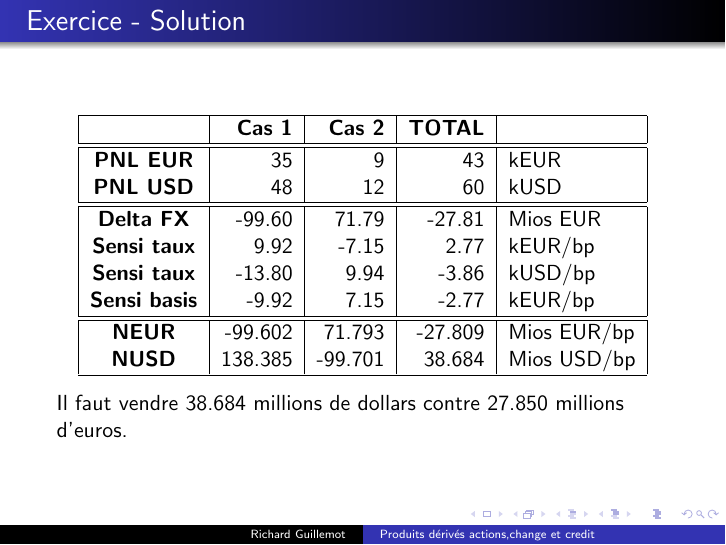
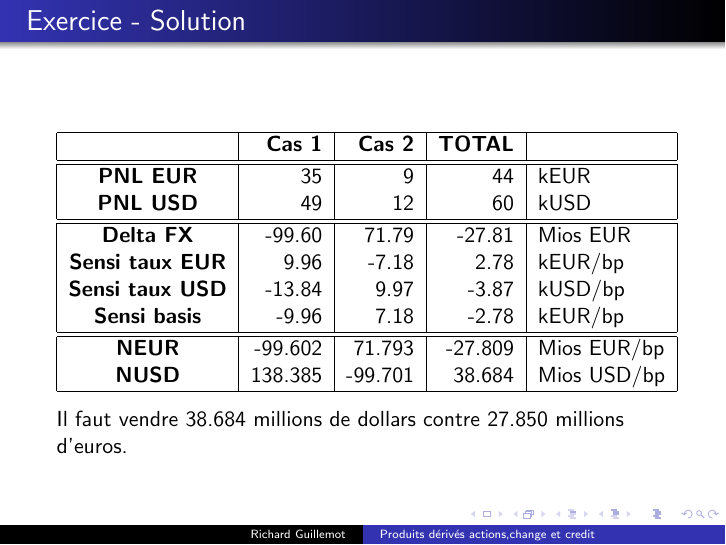
Before and after one commit to rguillemot/Formation_Finance, LaTeX slides (Forex_Credit_Equity/jour1_forex.tex): page 36 of 108. Compiled offline with pdfLaTeX.

Commit message:
Probleme

```diff
--- a/Forex_Credit_Equity/jour1_forex.tex
+++ b/Forex_Credit_Equity/jour1_forex.tex
@@ -189,14 +189,14 @@ Pour chacune des 2 opérations et pour le portefeuille total de la banque:\\
 &\textbf{Cas 1}&\textbf{Cas 2}&\textbf{TOTAL}& \\
 \hline
 \hline
-\textbf{PNL EUR} &35&9&43&kEUR\\
-\textbf{PNL USD} &48&12&60&kUSD\\
+\textbf{PNL EUR} &35&9&44&kEUR\\
+\textbf{PNL USD} &49&12&60&kUSD\\
 \hline
 \hline
 \textbf{Delta FX} &-99.60&71.79&-27.81&Mios EUR\\
-\textbf{Sensi taux} &9.92&-7.15&2.77&kEUR/bp\\
-\textbf{Sensi taux} &-13.80&9.94&-3.86&kUSD/bp\\
-\textbf{Sensi basis} &-9.92&7.15&-2.77&kEUR/bp\\
+\textbf{Sensi taux EUR} &9.96&-7.18&2.78&kEUR/bp\\
+\textbf{Sensi taux USD} &-13.84&9.97&-3.87&kUSD/bp\\
+\textbf{Sensi basis} &-9.96&7.18&-2.78&kEUR/bp\\
 \hline
 \hline
 \textbf{NEUR} &-99.602&71.793&-27.809&Mios EUR/bp\\
```
Also changed, not shown: pdf/jour1_forex.pdf, 1 other file.
